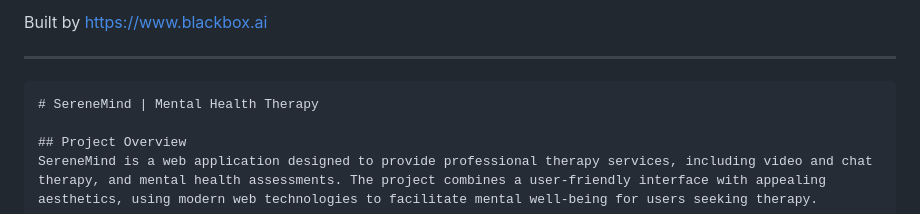
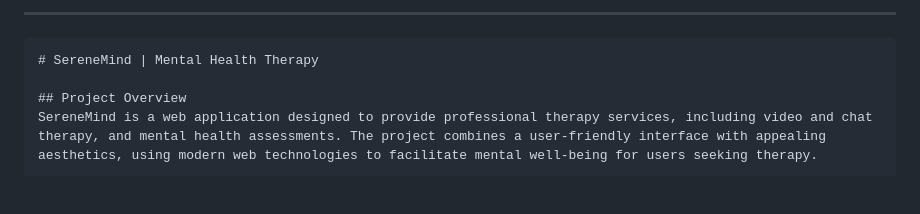
Before and after one commit to Sourabhkumar077/SereneMind, a Markdown page: README.md, the part around the change. Rendered like a GitHub page; blank space fills up the shorter version.

```diff
--- a/README.md
+++ b/README.md
@@ -1,5 +1,4 @@
 
-Built by https://www.blackbox.ai
 
 ---
 
```
